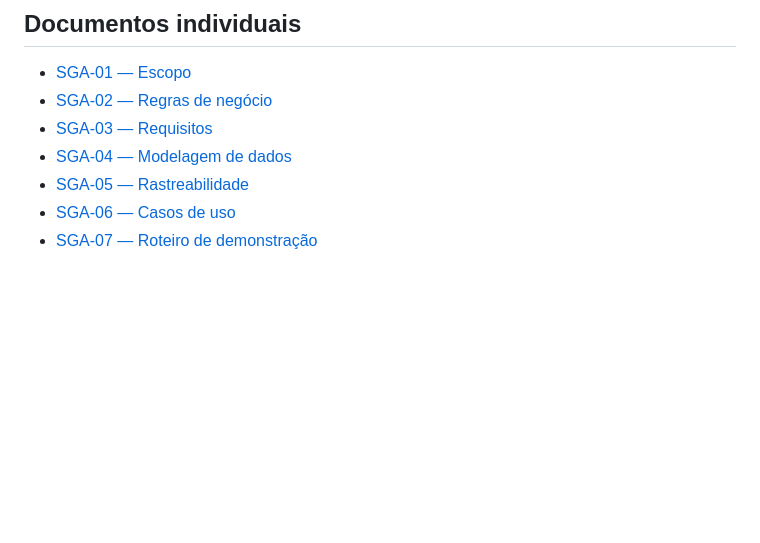
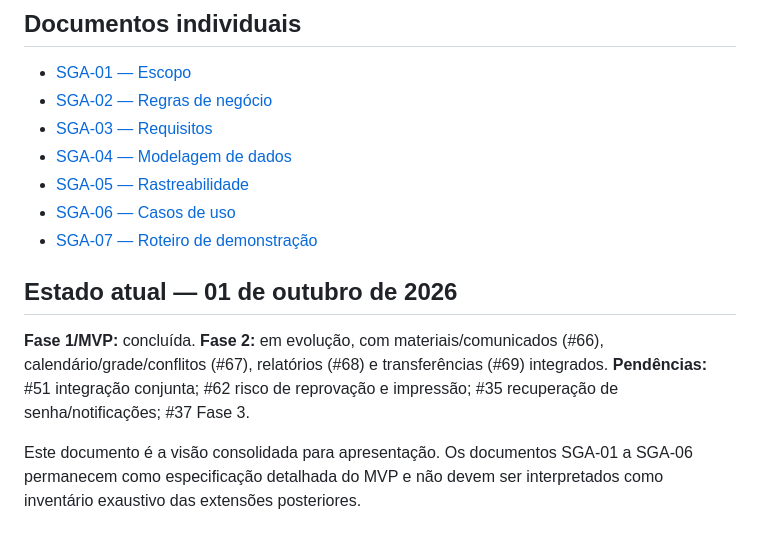
Before and after one commit to joao-luizzz/SGA, a Markdown page: docs/SGA-DOCUMENTO-CONSOLIDADO.md, the part around the change. Rendered like a GitHub page; blank space fills up the shorter version.

Commit message:
docs: atualiza consolidado para P1

```diff
--- a/docs/SGA-DOCUMENTO-CONSOLIDADO.md
+++ b/docs/SGA-DOCUMENTO-CONSOLIDADO.md
@@ -91,3 +91,10 @@ Ficam fora: auto-matrícula, recuperação de senha, materiais, calendário, com
 - [SGA-05 — Rastreabilidade](SGA-05-RASTREABILIDADE.md)
 - [SGA-06 — Casos de uso](SGA-06-CASOS-DE-USO.md)
 - [SGA-07 — Roteiro de demonstração](SGA-07-ROTEIRO-DEMO-E-ENTREGA.md)
+
+
+## Estado atual — 01 de outubro de 2026
+
+**Fase 1/MVP:** concluída. **Fase 2:** em evolução, com materiais/comunicados (#66), calendário/grade/conflitos (#67), relatórios (#68) e transferências (#69) integrados. **Pendências:** #51 integração conjunta; #62 risco de reprovação e impressão; #35 recuperação de senha/notificações; #37 Fase 3.
+
+Este documento é a visão consolidada para apresentação. Os documentos SGA-01 a SGA-06 permanecem como especificação detalhada do MVP e não devem ser interpretados como inventário exaustivo das extensões posteriores.
```
